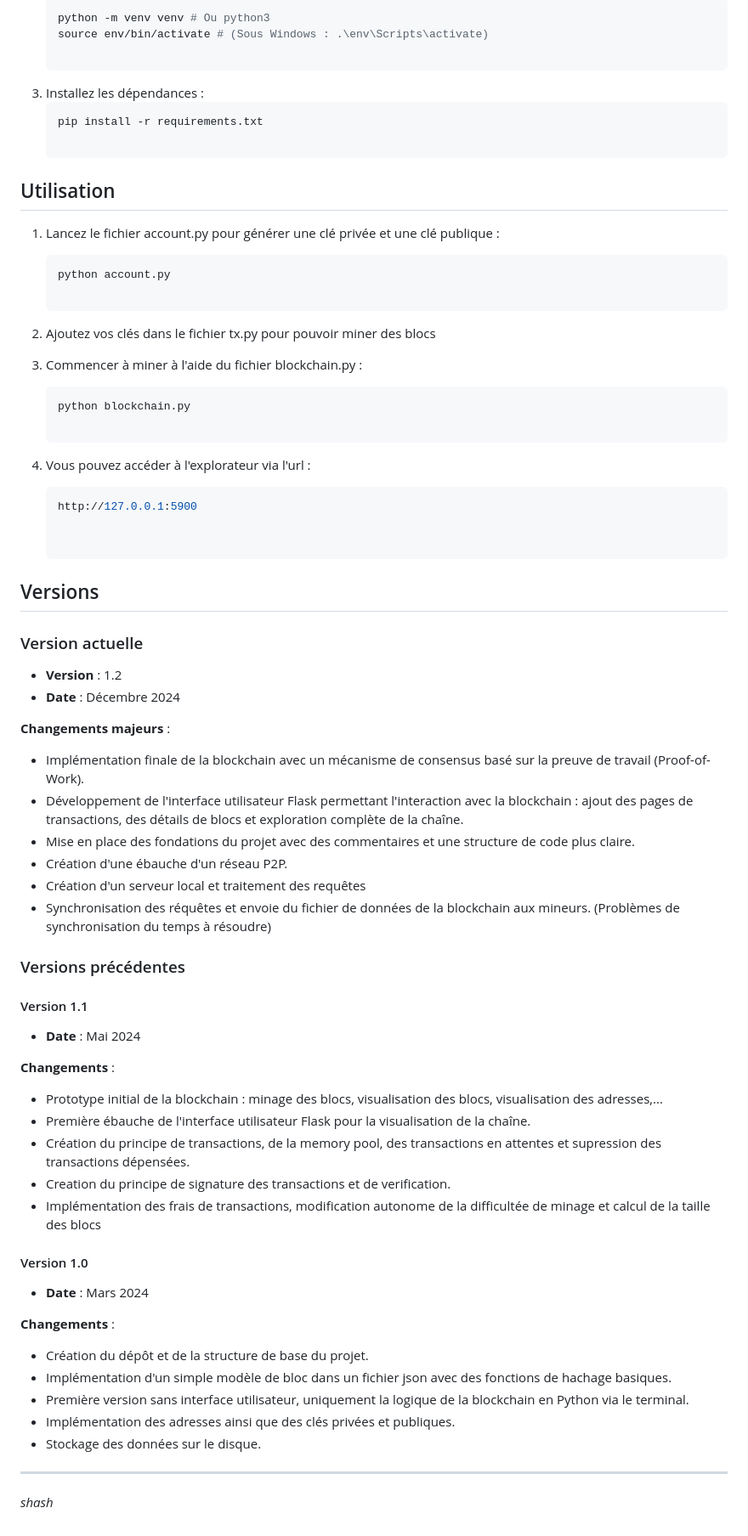
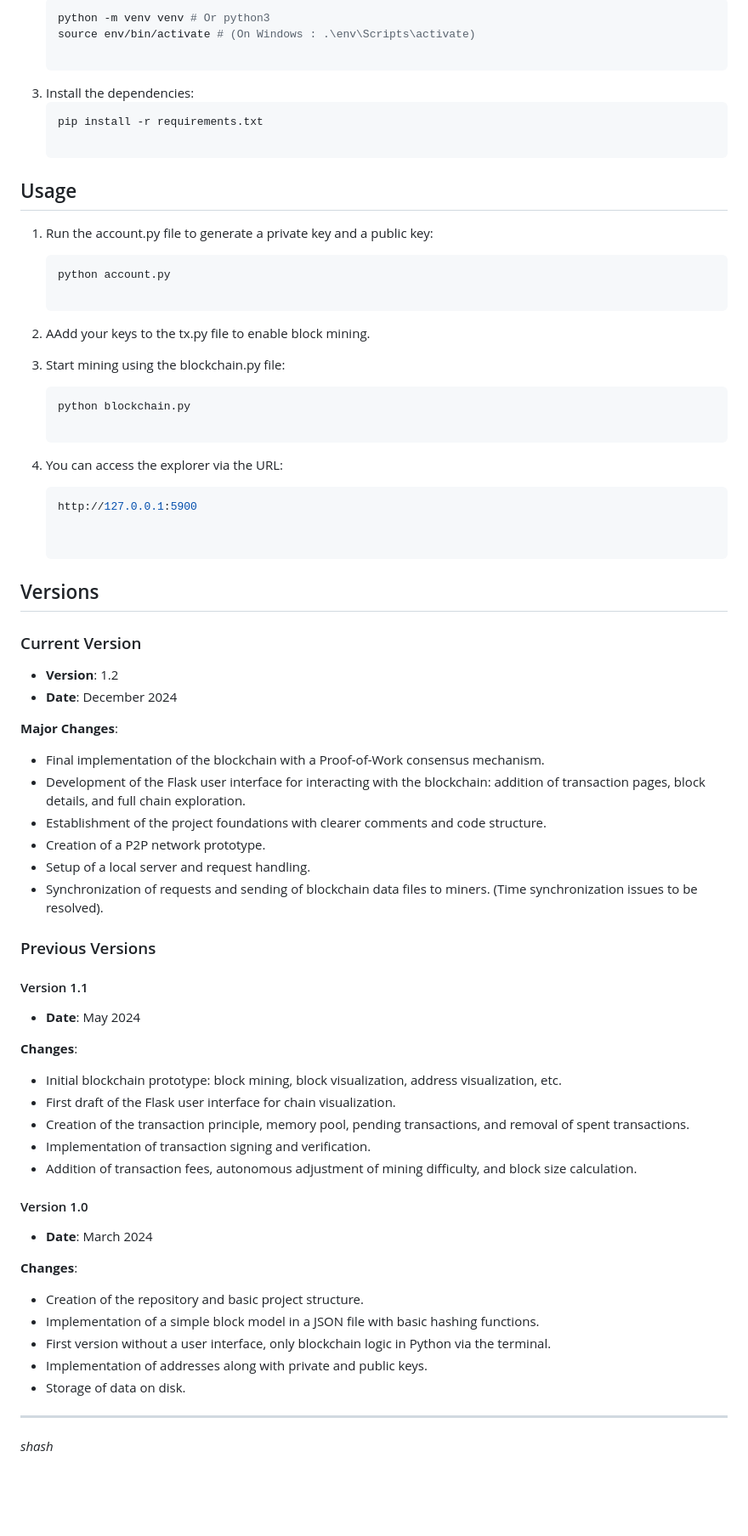
Before and after one commit to 62nowan/Noctal, a Markdown page: README.md, the part around one of its changes. Shown at 85% size. Rendered like a GitHub page; blank space fills up the shorter version.

````diff
--- a/README.md
+++ b/README.md
@@ -76,64 +69,64 @@ Avant de commencer, assurez-vous d'avoir installé les éléments suivants :
    ```bash
-   python -m venv venv # Ou python3
-   source env/bin/activate # (Sous Windows : .\env\Scripts\activate)
+   python -m venv venv # Or python3
+   source env/bin/activate # (On Windows : .\env\Scripts\activate)
 
-3. Installez les dépendances :
+3. Install the dependencies:
    ```bash
    pip install -r requirements.txt
 
-## Utilisation
+## Usage
 
- 1. Lancez le fichier account.py pour générer une clé privée et une clé publique :
+ 1. Run the account.py file to generate a private key and a public key:
     ```bash
     python account.py
 
- 2. Ajoutez vos clés dans le fichier tx.py pour pouvoir miner des blocs
+ 2. AAdd your keys to the tx.py file to enable block mining.
 
- 3. Commencer à miner à l'aide du fichier blockchain.py :
+ 3. Start mining using the blockchain.py file:
     ```bash
     python blockchain.py
 
- 4. Vous pouvez accéder à l'explorateur via l'url :
+ 4. You can access the explorer via the URL:
     ```bash
     http://127.0.0.1:5900
 
 
 ## Versions
 
-### Version actuelle
+### Current Version
 
-- **Version** : 1.2
-- **Date** : Décembre 2024
+- **Version**: 1.2
+- **Date**: December 2024
 
-**Changements majeurs** :
-- Implémentation finale de la blockchain avec un mécanisme de consensus basé sur la preuve de travail (Proof-of-Work).
-- Développement de l'interface utilisateur Flask permettant l'interaction avec la blockchain : ajout des pages de transactions, des détails de blocs et exploration complète de la chaîne.
-- Mise en place des fondations du projet avec des commentaires et une structure de code plus claire.
-- Création d'une ébauche d'un réseau P2P.
-- Création d'un serveur local et traitement des requêtes
-- Synchronisation des réquêtes et envoie du fichier de données de la blockchain aux mineurs. (Problèmes de synchronisation du temps à résoudre)
+**Major Changes**:
+- Final implementation of the blockchain with a Proof-of-Work consensus mechanism.
+- Development of the Flask user interface for interacting with the blockchain: addition of transaction pages, block details, and full chain exploration.
+- Establishment of the project foundations with clearer comments and code structure.
+- Creation of a P2P network prototype.
+- Setup of a local server and request handling.
+- Synchronization of requests and sending of blockchain data files to miners. (Time synchronization issues to be resolved).
 
-### Versions précédentes
+### Previous Versions
 
 #### Version 1.1
-- **Date** : Mai 2024
+- **Date**: May 2024
 
-**Changements** :
-- Prototype initial de la blockchain : minage des blocs, visualisation des blocs, visualisation des adresses,...
-- Première ébauche de l'interface utilisateur Flask pour la visualisation de la chaîne.
-- Création du principe de transactions, de la memory pool, des transactions en attentes et supression des transactions dépensées.
-- Creation du principe de signature des transactions et de verification.
-- Implémentation des frais de transactions, modification autonome de la difficultée de minage et calcul de la taille des blocs
+**Changes**:
+- Initial blockchain prototype: block mining, block visualization, address visualization, etc.
+- First draft of the Flask user interface for chain visualization.
+- Creation of the transaction principle, memory pool, pending transactions, and removal of spent transactions.
+- Implementation of transaction signing and verification.
+- Addition of transaction fees, autonomous adjustment of mining difficulty, and block size calculation.
 
 #### Version 1.0
-- **Date** : Mars 2024
+- **Date**: March 2024
 
-**Changements** :
-- Création du dépôt et de la structure de base du projet.
-- Implémentation d'un simple modèle de bloc dans un fichier json avec des fonctions de hachage basiques.
-- Première version sans interface utilisateur, uniquement la logique de la blockchain en Python via le terminal.
-- Implémentation des adresses ainsi que des clés privées et publiques.
-- Stockage des données sur le disque.
+**Changes**:
+- Creation of the repository and basic project structure.
+- Implementation of a simple block model in a JSON file with basic hashing functions.
+- First version without a user interface, only blockchain logic in Python via the terminal.
+- Implementation of addresses along with private and public keys.
+- Storage of data on disk.
 
 ---
 
````
Also changed, not shown: other parts of README.md (+36 -43 lines).
